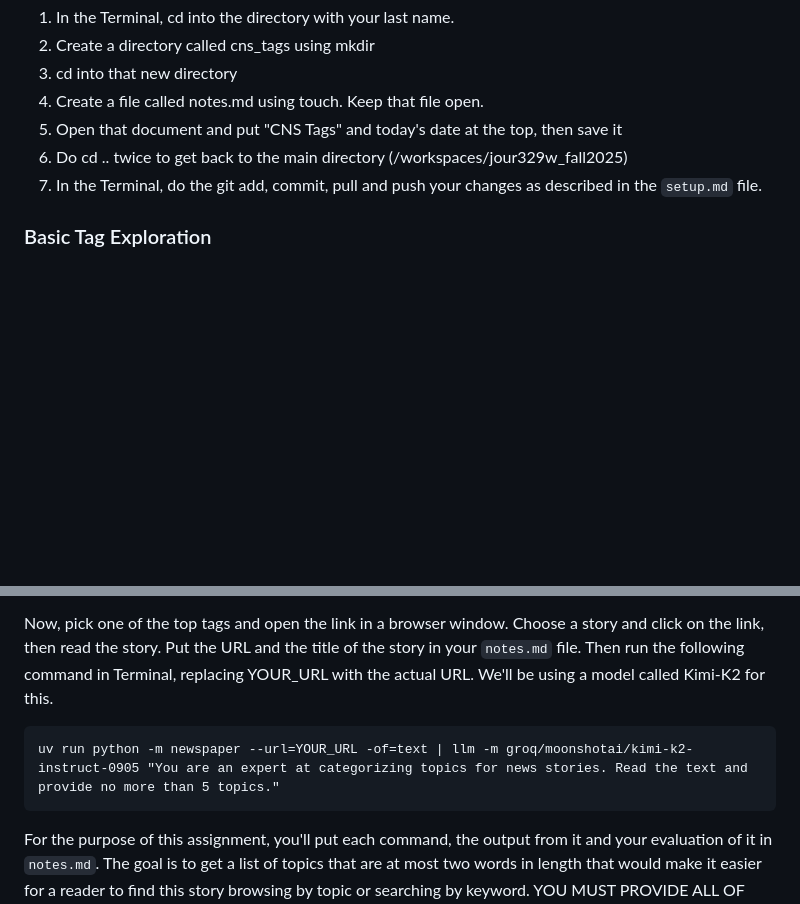
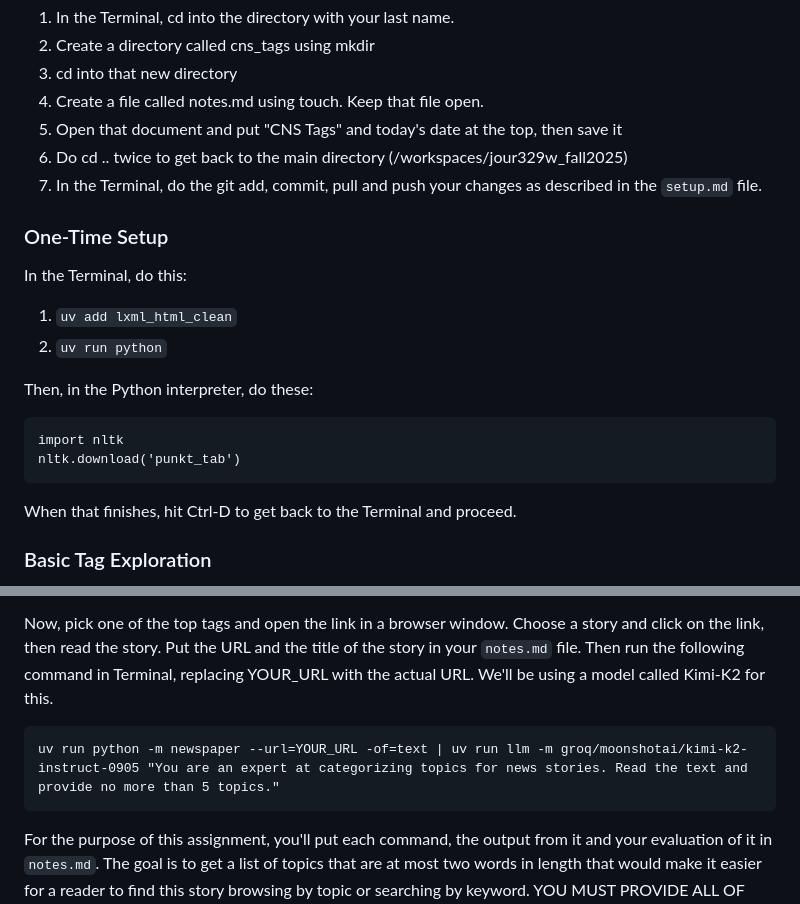
Before and after one commit to mgrovic/jour329w_fall2025, a Markdown page: assignments/cns_tags.md, 2 parts joined by grey strips. Rendered like a GitHub page; blank space fills up the shorter version.

Commit message:
updated cns tags

````diff
--- a/assignments/cns_tags.md
+++ b/assignments/cns_tags.md
@@ -16,6 +16,23 @@ What we're going to do is to explore those tags as data and also test out the ab
 6. Do cd .. twice to get back to the main directory (/workspaces/jour329w_fall2025)
 7. In the Terminal, do the git add, commit, pull and push your changes as described in the `setup.md` file.
 
+
+### One-Time Setup
+
+In the Terminal, do this:
+
+1. `uv add lxml_html_clean`
+2. `uv run python`
+
+Then, in the Python interpreter, do these:
+
+```{python}
+import nltk
+nltk.download('punkt_tab')
+```
+
+When that finishes, hit Ctrl-D to get back to the Terminal and proceed.
+
 ### Basic Tag Exploration
 
 Keep the `cns_tags.md` file in your directory open for editing. In the shared `data` directory, you'll find a file called `tags.json`. Open that up in the editor. In your `notes.md` file, describe what the data is and how it's organized. Can you tell what the most popular tags are? How would you describe determining which were the most common tags?
@@ -25,7 +42,7 @@ One of the tools we've installed, [sqlite-utils](https://sqlite-utils.datasette.
 Now, pick one of the top tags and open the link in a browser window. Choose a story and click on the link, then read the story. Put the URL and the title of the story in your `notes.md` file. Then run the following command in Terminal, replacing YOUR_URL with the actual URL. We'll be using a model called Kimi-K2 for this.
 
 ```{bash}
-uv run python -m newspaper --url=YOUR_URL -of=text | llm -m groq/moonshotai/kimi-k2-instruct-0905 "You are an expert at categorizing topics for news stories. Read the text and provide no more than 5 topics."
+uv run python -m newspaper --url=YOUR_URL -of=text | uv run llm -m groq/moonshotai/kimi-k2-instruct-0905 "You are an expert at categorizing topics for news stories. Read the text and provide no more than 5 topics."
 ```
 
 For the purpose of this assignment, you'll put each command, the output from it and your evaluation of it in `notes.md`. The goal is to get a list of topics that are at most two words in length that would make it easier for a reader to find this story browsing by topic or searching by keyword. YOU MUST PROVIDE ALL OF THE COMMANDS, OUTPUT & EVALUATION TO GET FULL CREDIT.
````
